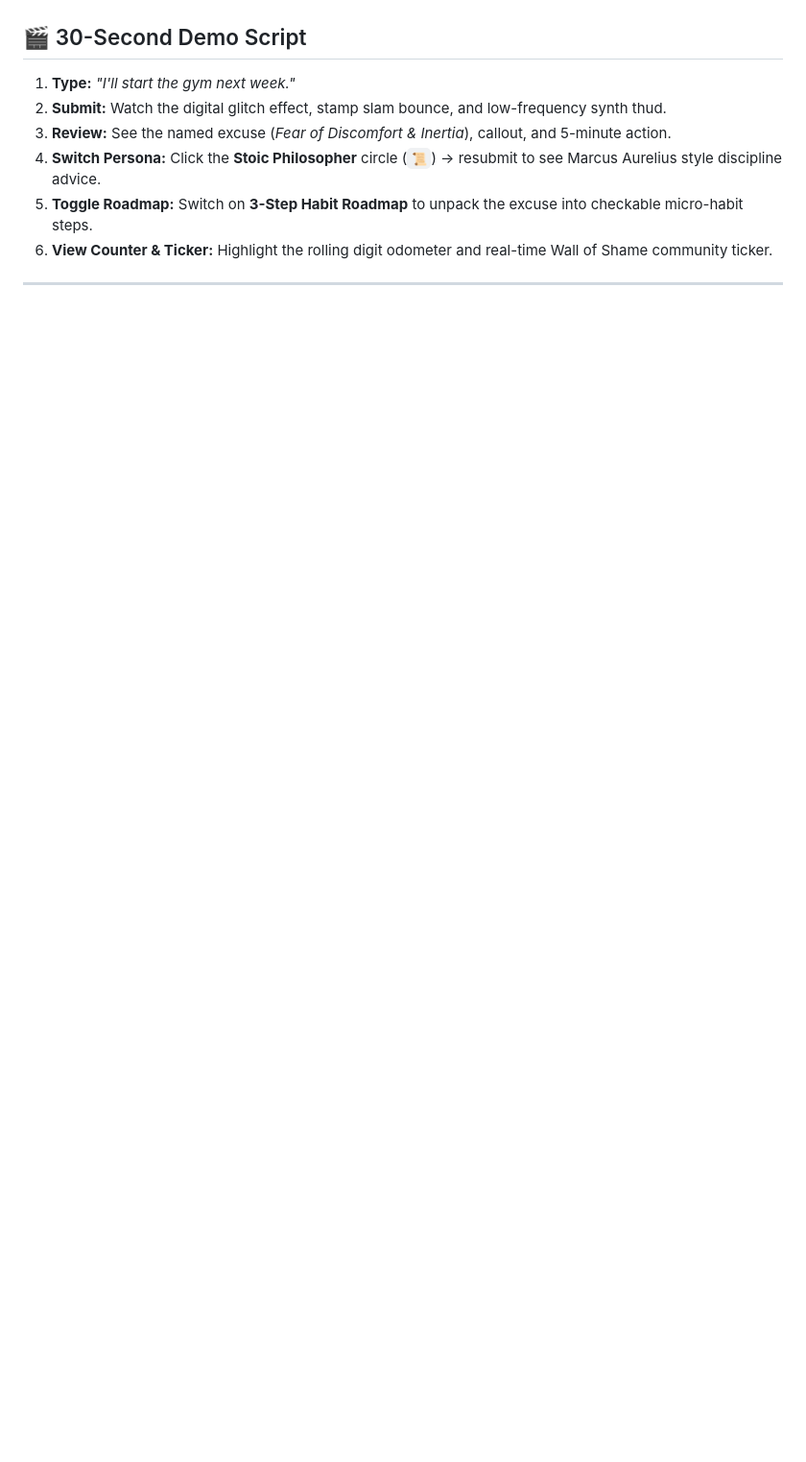
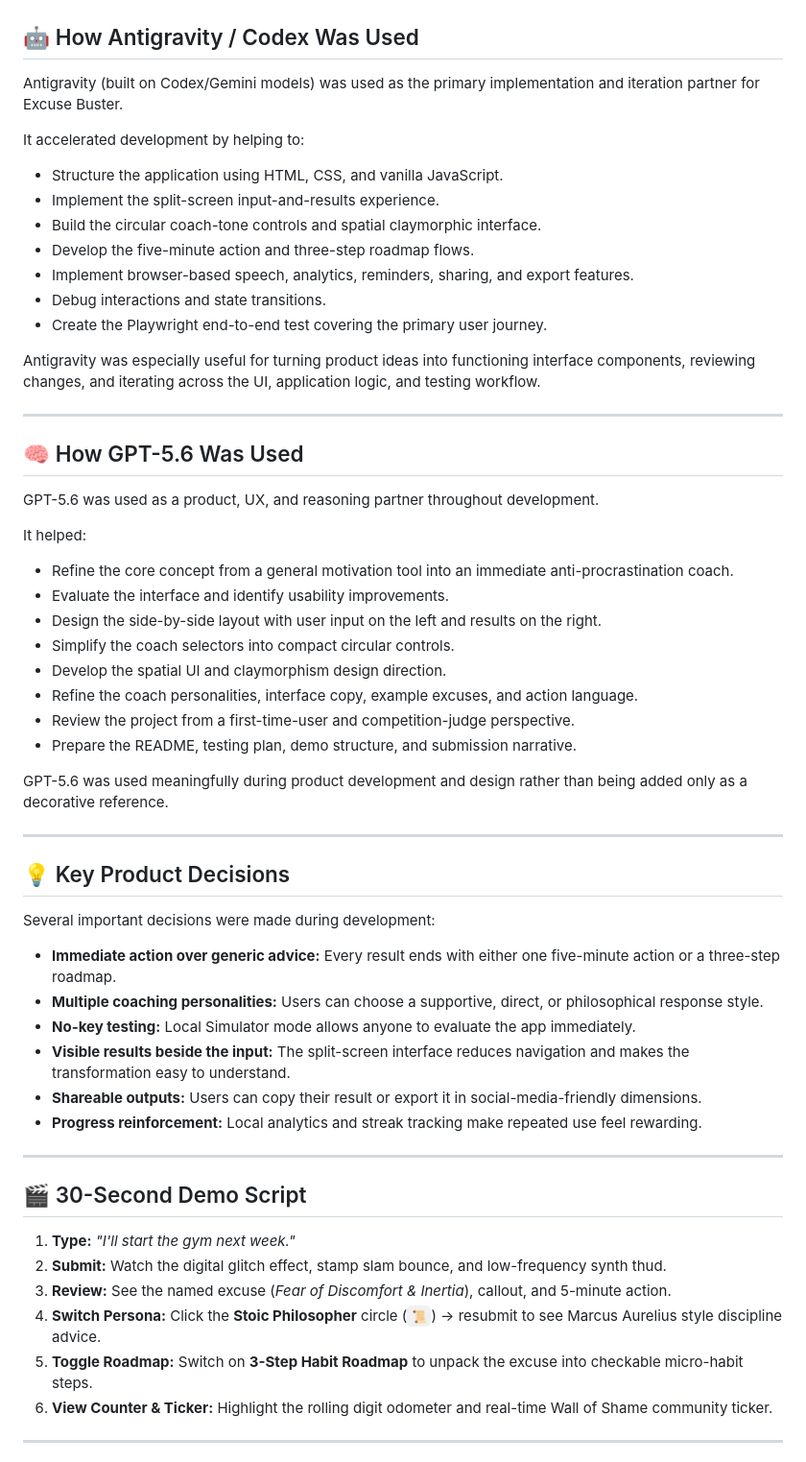
Before and after one commit to vivekmed18-glitch/excuse-buster, a Markdown page: README.md, the part around one of its changes. Shown at 96% size. GitHub-like rendering; blank space fills up the shorter version.

Commit message:
docs: update README.md with detailed running, testing, assistant, product decisions, sample data, and platforms sections

```diff
--- a/README.md
+++ b/README.md
@@ -55,3 +120,47 @@ These micro-excuses stop momentum before action even begins.
+## 🤖 How Antigravity / Codex Was Used
+Antigravity (built on Codex/Gemini models) was used as the primary implementation and iteration partner for Excuse Buster.
+
+It accelerated development by helping to:
+* Structure the application using HTML, CSS, and vanilla JavaScript.
+* Implement the split-screen input-and-results experience.
+* Build the circular coach-tone controls and spatial claymorphic interface.
+* Develop the five-minute action and three-step roadmap flows.
+* Implement browser-based speech, analytics, reminders, sharing, and export features.
+* Debug interactions and state transitions.
+* Create the Playwright end-to-end test covering the primary user journey.
+
+Antigravity was especially useful for turning product ideas into functioning interface components, reviewing changes, and iterating across the UI, application logic, and testing workflow.
+
+---
+
+## 🧠 How GPT-5.6 Was Used
+GPT-5.6 was used as a product, UX, and reasoning partner throughout development.
+
+It helped:
+* Refine the core concept from a general motivation tool into an immediate anti-procrastination coach.
+* Evaluate the interface and identify usability improvements.
+* Design the side-by-side layout with user input on the left and results on the right.
+* Simplify the coach selectors into compact circular controls.
+* Develop the spatial UI and claymorphism design direction.
+* Refine the coach personalities, interface copy, example excuses, and action language.
+* Review the project from a first-time-user and competition-judge perspective.
+* Prepare the README, testing plan, demo structure, and submission narrative.
+
+GPT-5.6 was used meaningfully during product development and design rather than being added only as a decorative reference.
+
+---
+
+## 💡 Key Product Decisions
+Several important decisions were made during development:
+* **Immediate action over generic advice:** Every result ends with either one five-minute action or a three-step roadmap.
+* **Multiple coaching personalities:** Users can choose a supportive, direct, or philosophical response style.
+* **No-key testing:** Local Simulator mode allows anyone to evaluate the app immediately.
+* **Visible results beside the input:** The split-screen interface reduces navigation and makes the transformation easy to understand.
+* **Shareable outputs:** Users can copy their result or export it in social-media-friendly dimensions.
+* **Progress reinforcement:** Local analytics and streak tracking make repeated use feel rewarding.
+
+---
+
 ## 🎬 30-Second Demo Script
 1. **Type:** *"I'll start the gym next week."*
 2. **Submit:** Watch the digital glitch effect, stamp slam bounce, and low-frequency synth thud.
```
Also changed, not shown: other parts of README.md (+86 -5 lines).
